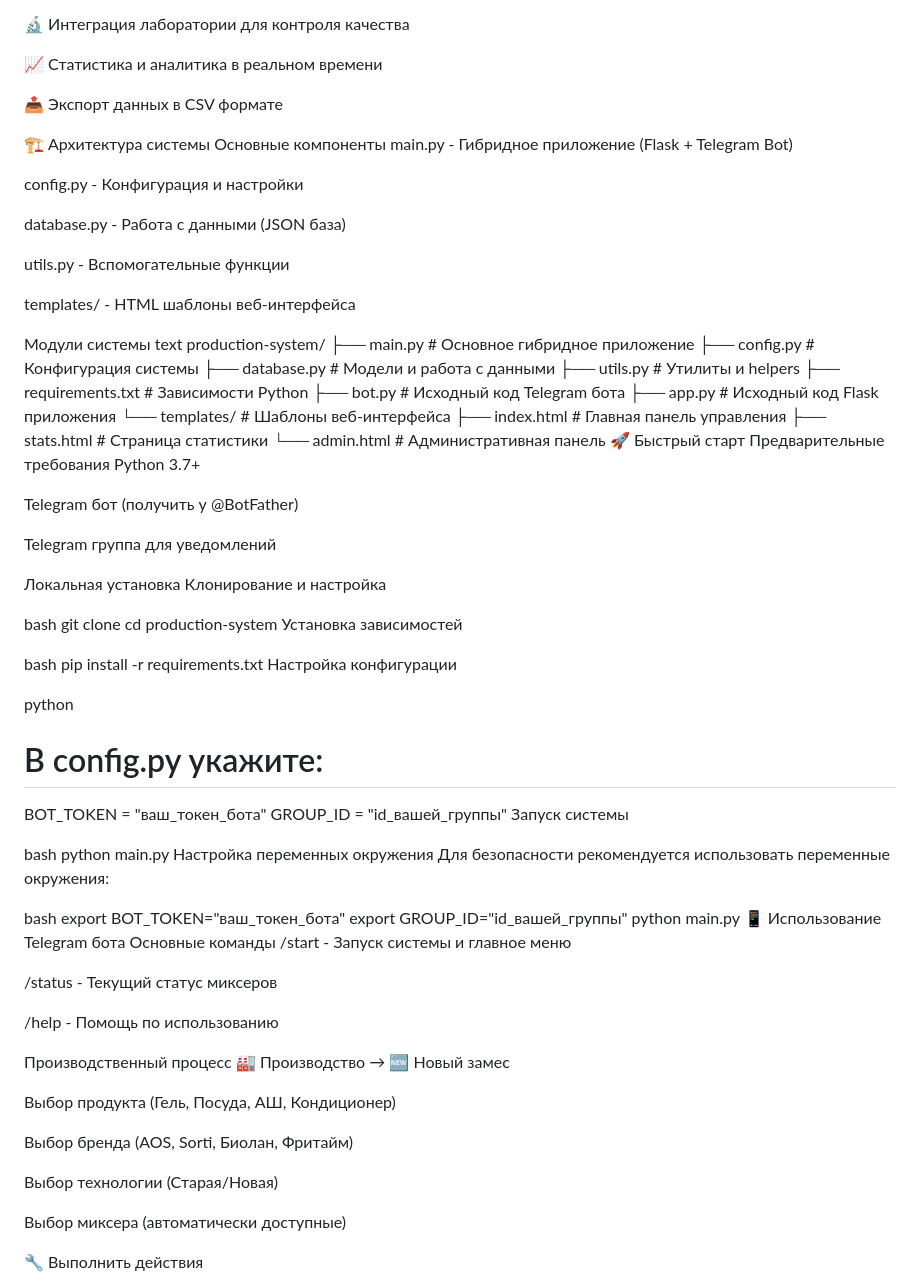
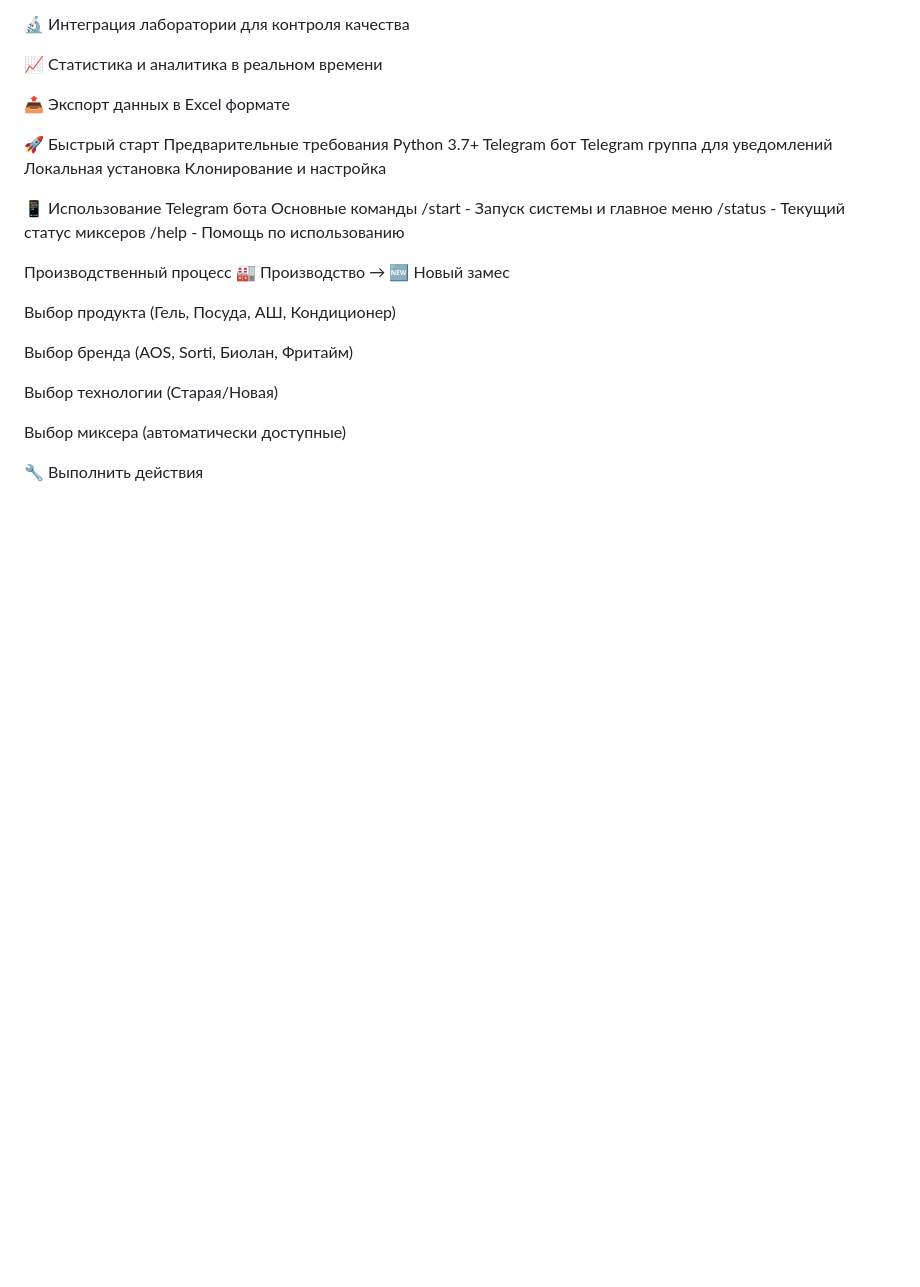
Before and after one commit to Nefis1/gms-bot, a Markdown page: README.md, the part around one of its changes. Drawn GitHub-style; blank space fills up the shorter version.

```diff
--- a/README.md
+++ b/README.md
@@ -17,75 +17,20 @@
 
 📈 Статистика и аналитика в реальном времени
 
-📤 Экспорт данных в CSV формате
+📤 Экспорт данных в Excel формате
 
-🏗️ Архитектура системы
-Основные компоненты
-main.py - Гибридное приложение (Flask + Telegram Bot)
-
-config.py - Конфигурация и настройки
-
-database.py - Работа с данными (JSON база)
-
-utils.py - Вспомогательные функции
-
-templates/ - HTML шаблоны веб-интерфейса
-
-Модули системы
-text
-production-system/
-├── main.py                 # Основное гибридное приложение
-├── config.py              # Конфигурация системы
-├── database.py            # Модели и работа с данными
-├── utils.py               # Утилиты и helpers
-├── requirements.txt       # Зависимости Python
-├── bot.py                 # Исходный код Telegram бота
-├── app.py                 # Исходный код Flask приложения
-└── templates/             # Шаблоны веб-интерфейса
-    ├── index.html         # Главная панель управления
-    ├── stats.html         # Страница статистики
-    └── admin.html         # Административная панель
 🚀 Быстрый старт
 Предварительные требования
 Python 3.7+
-
-Telegram бот (получить у @BotFather)
-
+Telegram бот
 Telegram группа для уведомлений
-
 Локальная установка
 Клонирование и настройка
 
-bash
-git clone <repository-url>
-cd production-system
-Установка зависимостей
-
-bash
-pip install -r requirements.txt
-Настройка конфигурации
-
-python
-# В config.py укажите:
-BOT_TOKEN = "ваш_токен_бота"
-GROUP_ID = "id_вашей_группы"
-Запуск системы
-
-bash
-python main.py
-Настройка переменных окружения
-Для безопасности рекомендуется использовать переменные окружения:
-
-bash
-export BOT_TOKEN="ваш_токен_бота"
-export GROUP_ID="id_вашей_группы"
-python main.py
 📱 Использование Telegram бота
 Основные команды
 /start - Запуск системы и главное меню
-
 /status - Текущий статус миксеров
-
 /help - Помощь по использованию
 
 Производственный процесс
```
Also changed, not shown: other parts of README.md (+1 -0 lines).
